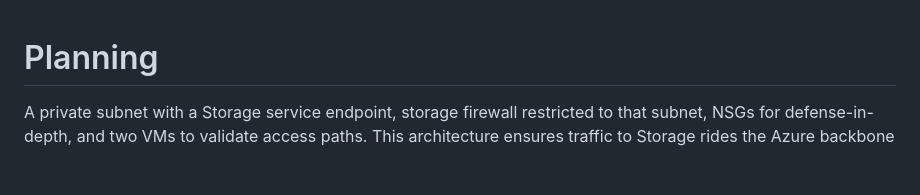
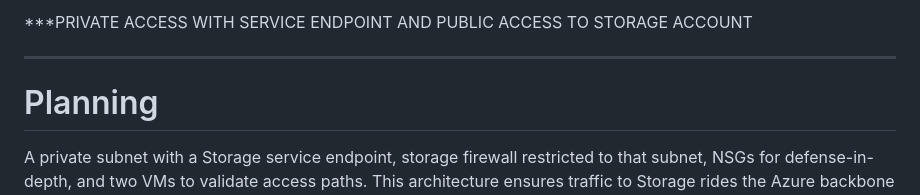
Before and after one commit to Souravbit2/Azure-Projects, a Markdown page: Private Access to Storage Account/README.md, the part around one of its changes. Drawn GitHub-style; blank space fills up the shorter version.

```diff
--- a/Private Access to Storage Account/README.md
+++ b/Private Access to Storage Account/README.md
@@ -1,2 +1,5 @@
+***PRIVATE ACCESS WITH SERVICE ENDPOINT AND PUBLIC ACCESS TO STORAGE ACCOUNT
+
+---
 # Planning
 A private subnet with a Storage service endpoint, storage firewall restricted to that subnet, NSGs for defense-in-depth, and two VMs to validate access paths. This architecture ensures traffic to Storage rides the Azure backbone with the subnet’s identity, while the storage firewall and NSGs collectively block everything else. One refinement: pair the storage firewall restriction with an explicit deny in the public subnet’s NSG to make the “blocked” behavior obvious at the network layer, not just at the service layer.
```
Also changed, not shown: other parts of Private Access to Storage Account/README.md (+2 -0 lines).
